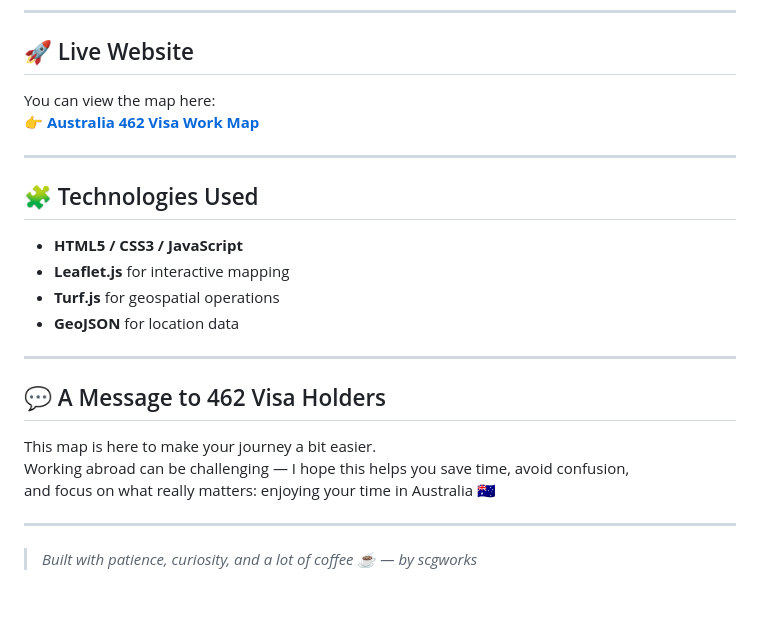
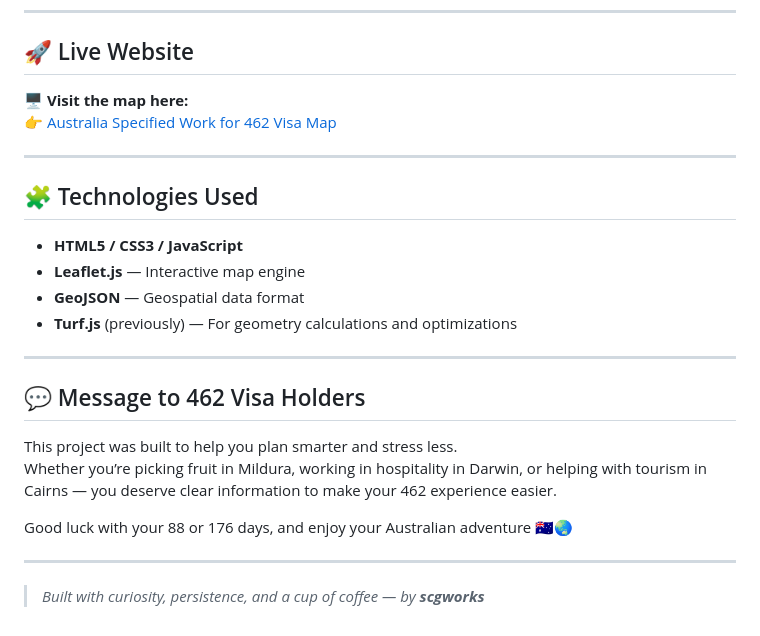
Before and after one commit to scgworks/australia-462-map, a Markdown page: README.md, the part around the change printed below. Drawn GitHub-style; blank space fills up the shorter version.

```diff
--- a/README.md
+++ b/README.md
@@ -71,26 +74,27 @@ Donations are completely optional and will go toward hosting and development cos
 
 ## 🚀 Live Website
 
-You can view the map here:
-👉 **[Australia 462 Visa Work Map](https://scgworks.github.io/australia-462-map/)**
+🖥️ **Visit the map here:**
+👉 [Australia Specified Work for 462 Visa Map](https://scgworks.github.io/australia-462-map/)
 
 ---
 
 ## 🧩 Technologies Used
 
 - **HTML5 / CSS3 / JavaScript**
-- **Leaflet.js** for interactive mapping
-- **Turf.js** for geospatial operations
-- **GeoJSON** for location data
+- **Leaflet.js** — Interactive map engine
+- **GeoJSON** — Geospatial data format
+- **Turf.js** (previously) — For geometry calculations and optimizations
 
 ---
 
-## 💬 A Message to 462 Visa Holders
+## 💬 Message to 462 Visa Holders
 
-This map is here to make your journey a bit easier.
-Working abroad can be challenging — I hope this helps you save time, avoid confusion,
-and focus on what really matters: enjoying your time in Australia 🇦🇺
+This project was built to help you plan smarter and stress less.
+Whether you’re picking fruit in Mildura, working in hospitality in Darwin, or helping with tourism in Cairns — you deserve clear information to make your 462 experience easier.
+
+Good luck with your 88 or 176 days, and enjoy your Australian adventure 🇦🇺🌏
 
 ---
 
-> *Built with patience, curiosity, and a lot of coffee ☕ — by scgworks*
+> *Built with curiosity, persistence, and a cup of coffee — by **scgworks***
```
Also changed, not shown: other parts of README.md (+34 -31 lines).
